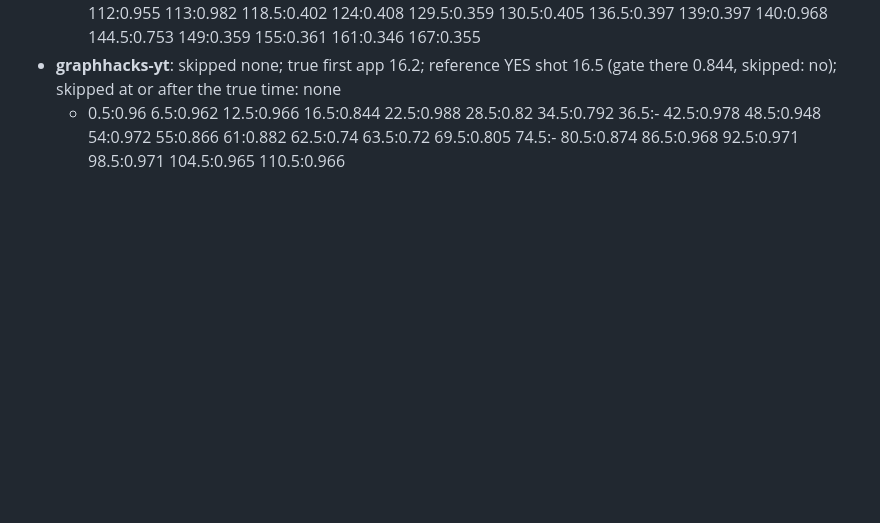
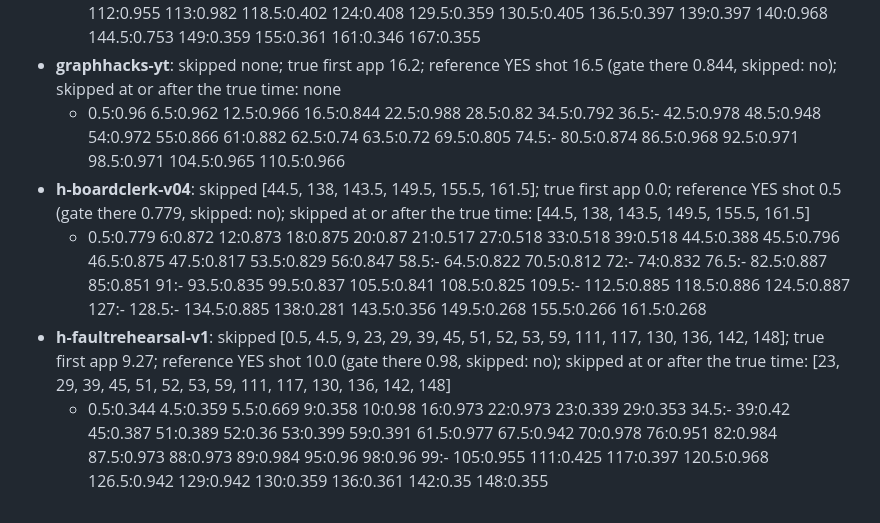
Before and after one commit to by42ppcrps-dev/first-ten-seconds, a Markdown page: bench/PARITY.md, the part around one of its changes. Drawn GitHub-style; blank space fills up the shorter version.

```diff
--- a/bench/PARITY.md
+++ b/bench/PARITY.md
@@ -43,3 +47,7 @@ Composite build time in headless Chrome (desktop CPU, 1920x1080 source): median
   - 0.5:0.344 4.5:0.359 5.5:0.669 9:0.358 10:0.98 16:0.967 22:0.967 26:0.342 32:0.358 38:0.36 39.5:- 44:0.42 50:0.387 56:0.389 57:0.36 58:0.399 64:0.391 66.5:0.768 70:0.976 73.5:0.944 74.5:0.753 77:0.978 79.5:0.977 80.5:0.583 83.5:0.978 89.5:0.957 95:0.973 96:0.984 102:0.96 105:0.96 106:- 111.5:0.955 112:0.955 113:0.982 118.5:0.402 124:0.408 129.5:0.359 130.5:0.405 136.5:0.397 139:0.397 140:0.968 144.5:0.753 149:0.359 155:0.361 161:0.346 167:0.355
 - **graphhacks-yt**: skipped none; true first app 16.2; reference YES shot 16.5 (gate there 0.844, skipped: no); skipped at or after the true time: none
   - 0.5:0.96 6.5:0.962 12.5:0.966 16.5:0.844 22.5:0.988 28.5:0.82 34.5:0.792 36.5:- 42.5:0.978 48.5:0.948 54:0.972 55:0.866 61:0.882 62.5:0.74 63.5:0.72 69.5:0.805 74.5:- 80.5:0.874 86.5:0.968 92.5:0.971 98.5:0.971 104.5:0.965 110.5:0.966
+- **h-boardclerk-v04**: skipped [44.5, 138, 143.5, 149.5, 155.5, 161.5]; true first app 0.0; reference YES shot 0.5 (gate there 0.779, skipped: no); skipped at or after the true time: [44.5, 138, 143.5, 149.5, 155.5, 161.5]
+  - 0.5:0.779 6:0.872 12:0.873 18:0.875 20:0.87 21:0.517 27:0.518 33:0.518 39:0.518 44.5:0.388 45.5:0.796 46.5:0.875 47.5:0.817 53.5:0.829 56:0.847 58.5:- 64.5:0.822 70.5:0.812 72:- 74:0.832 76.5:- 82.5:0.887 85:0.851 91:- 93.5:0.835 99.5:0.837 105.5:0.841 108.5:0.825 109.5:- 112.5:0.885 118.5:0.886 124.5:0.887 127:- 128.5:- 134.5:0.885 138:0.281 143.5:0.356 149.5:0.268 155.5:0.266 161.5:0.268
+- **h-faultrehearsal-v1**: skipped [0.5, 4.5, 9, 23, 29, 39, 45, 51, 52, 53, 59, 111, 117, 130, 136, 142, 148]; true first app 9.27; reference YES shot 10.0 (gate there 0.98, skipped: no); skipped at or after the true time: [23, 29, 39, 45, 51, 52, 53, 59, 111, 117, 130, 136, 142, 148]
+  - 0.5:0.344 4.5:0.359 5.5:0.669 9:0.358 10:0.98 16:0.973 22:0.973 23:0.339 29:0.353 34.5:- 39:0.42 45:0.387 51:0.389 52:0.36 53:0.399 59:0.391 61.5:0.977 67.5:0.942 70:0.978 76:0.951 82:0.984 87.5:0.973 88:0.973 89:0.984 95:0.96 98:0.96 99:- 105:0.955 111:0.425 117:0.397 120.5:0.968 126.5:0.942 129:0.942 130:0.359 136:0.361 142:0.35 148:0.355
```
Also changed, not shown: other parts of bench/PARITY.md (+8 -4 lines).
